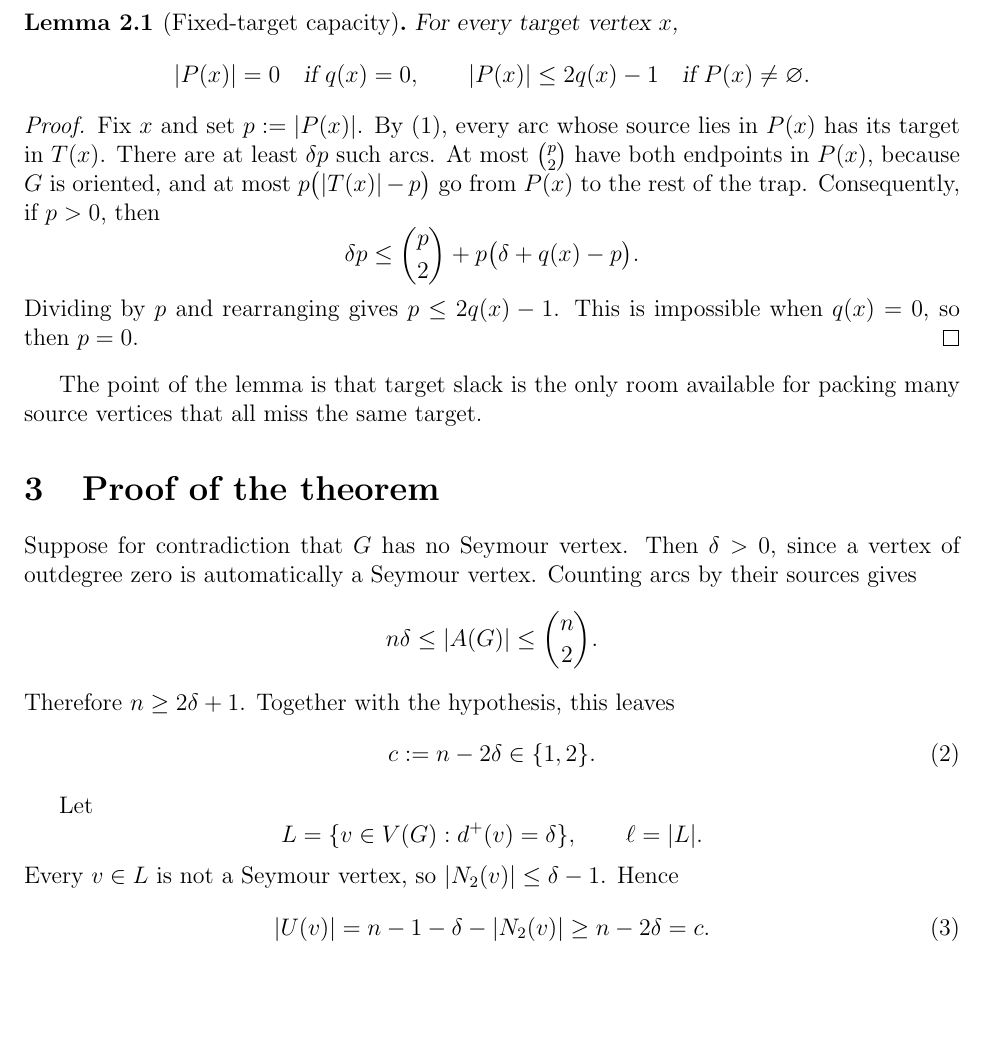
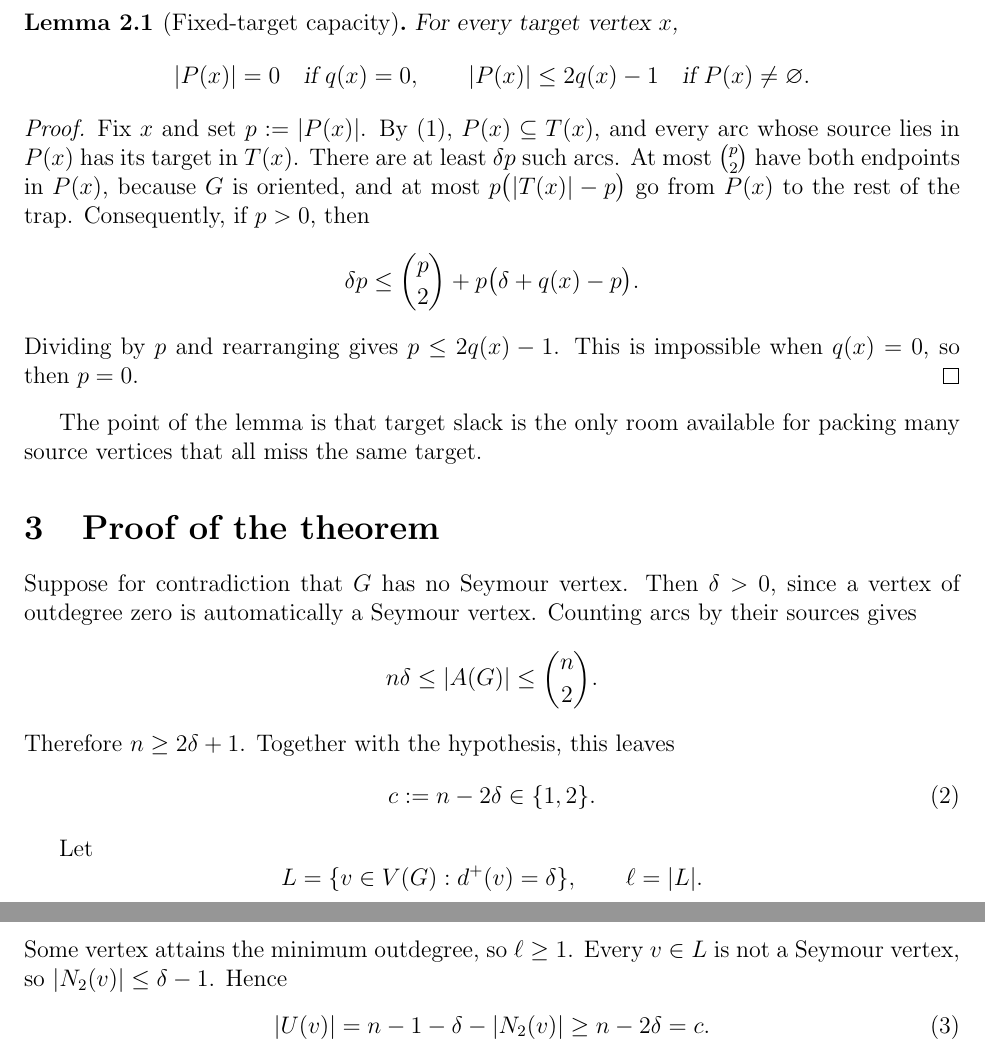
Before and after one commit to jbrukh/fixed-target-theorem, a LaTeX paper (fixed-target-theorem.tex): part of page 3 of 5 before the commit and two parts of pages 3 and 4 of 5 after it, the two joined at a grey line, cut so that both start at the same text, the shorter picture padded with empty space. Compiled offline with pdfLaTeX.

Commit message:
Close two proof gaps: state P(x) ⊆ T(x); note ℓ ≥ 1
Co-Authored-By: Claude Fable 5 <noreply@anthropic.com>

```diff
--- a/fixed-target-theorem.tex
+++ b/fixed-target-theorem.tex
@@ -167,7 +167,8 @@ For every target vertex $x$,
 
 \begin{proof}
 Fix $x$ and set $p:=|P(x)|$.
-By (1), every arc whose source lies in $P(x)$ has its target in $T(x)$.
+By (1), $P(x)\subseteq T(x)$, and every arc whose source lies in $P(x)$
+has its target in $T(x)$.
 There are at least $\delta p$ such arcs.  At most
 $\binom{p}{2}$ have both endpoints in $P(x)$, because $G$ is oriented, and at
 most $p\bigl(|T(x)|-p\bigr)$ go from $P(x)$ to the rest of the trap.
@@ -202,6 +203,7 @@ Let
                   L=\{v\in V(G):d^+(v)=\delta\},
                   \qquad \ell=|L|.
 \]
+Some vertex attains the minimum outdegree, so $\ell\ge1$.
 Every $v\in L$ is not a Seymour vertex, so $|\NTwo(v)|\le\delta-1$.
 Hence
 \[
```
Also changed, not shown: fixed-target-theorem.pdf.
